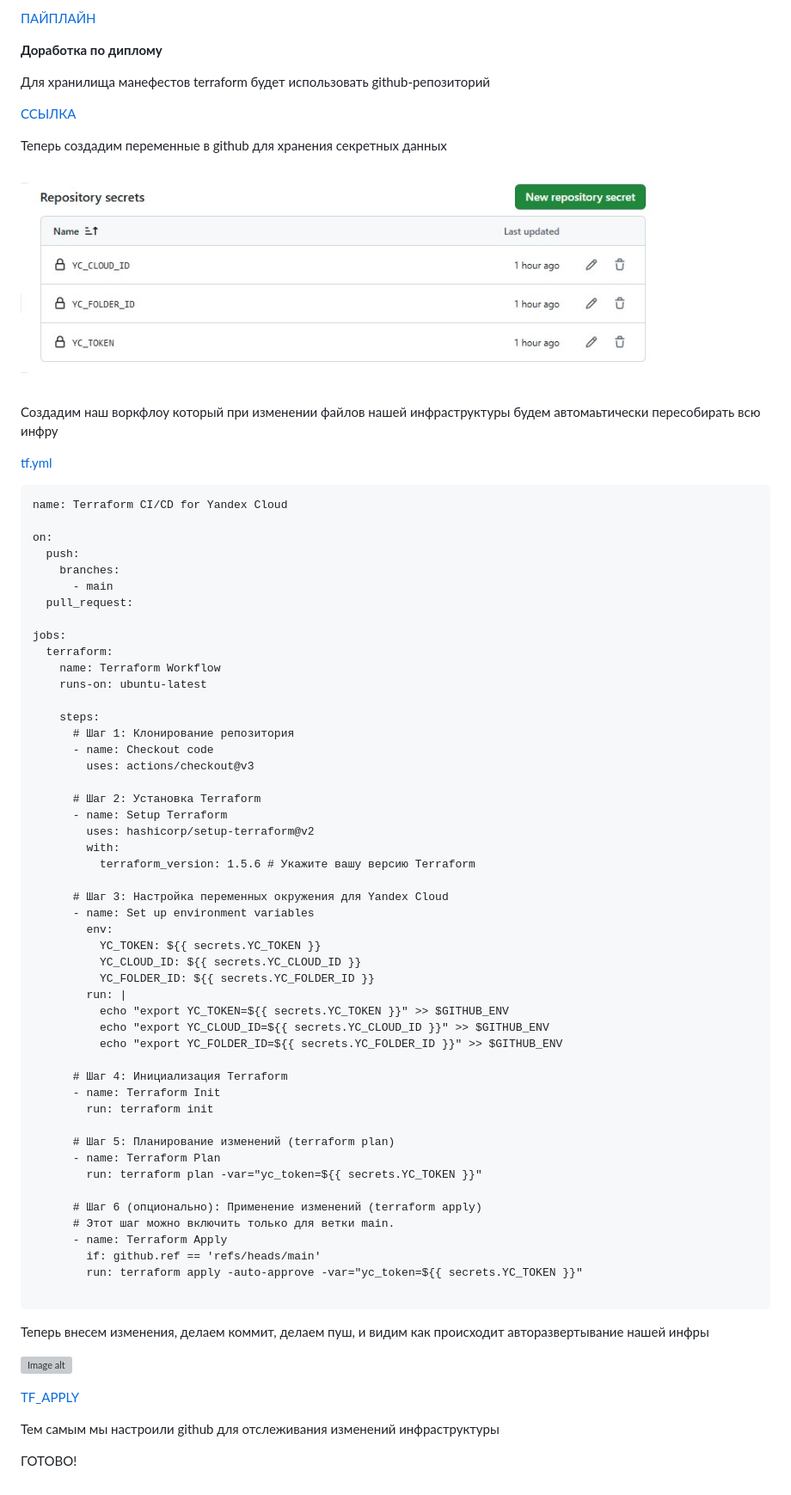
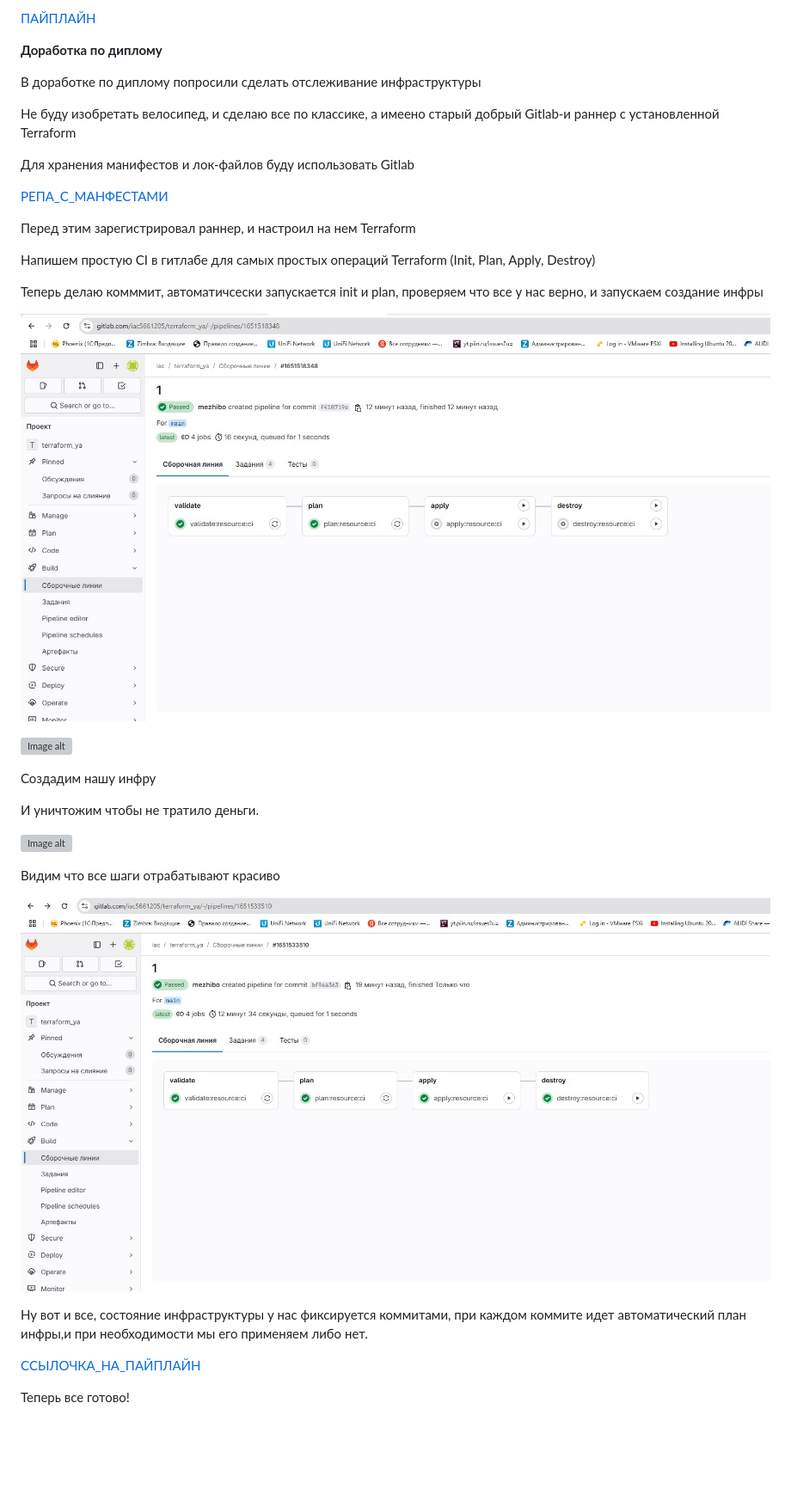
Before and after one commit to mezhibo/DiplomV2, a Markdown page: README.md, the part around the change. Shown at 86% size. Rendered like a GitHub page; blank space fills up the shorter version; grey boxes are pictures that could not be loaded.

````diff
--- a/README.md
+++ b/README.md
@@ -1103,78 +1103,45 @@ jobs:
 **Доработка по диплому**
 
 
-Для хранилища манефестов terraform будет использовать github-репозиторий
+В доработке по диплому попросили сделать отслеживание инфраструктуры
 
-[ССЫЛКА](https://github.com/mezhibo/Infrastructure.git)
+Не буду изобретать велосипед, и сделаю все по классике, а имеено старый добрый Gitlab-и раннер с установленной Terraform
 
 
-Теперь создадим переменные в github для хранения секретных данных
-
-![Image alt](https://github.com/mezhibo/DiplomV2/blob/4b77878a337977c2b4fc8006faf23ca64757e223/IMG/31.jpg)
+Для хранения манифестов и лок-файлов буду использовать Gitlab
 
 
-Создадим наш воркфлоу который при изменении файлов нашей инфраструктуры будем автомаьтически пересобирать всю инфру
-
-[tf.yml](https://github.com/mezhibo/Infrastructure/blob/0a6e0d9a0769ac9150ce23e20363f33caab55576/.github/workflows/tf.yml)
-```
-name: Terraform CI/CD for Yandex Cloud
-
-on:
-  push:
-    branches:
-      - main
-  pull_request:
-
-jobs:
-  terraform:
-    name: Terraform Workflow
-    runs-on: ubuntu-latest
-
-    steps:
-      # Шаг 1: Клонирование репозитория
-      - name: Checkout code
-        uses: actions/checkout@v3
-
-      # Шаг 2: Установка Terraform
-      - name: Setup Terraform
-        uses: hashicorp/setup-terraform@v2
-        with:
-          terraform_version: 1.5.6 # Укажите вашу версию Terraform
-
-      # Шаг 3: Настройка переменных окружения для Yandex Cloud
-      - name: Set up environment variables
-        env:
-          YC_TOKEN: ${{ secrets.YC_TOKEN }}
-          YC_CLOUD_ID: ${{ secrets.YC_CLOUD_ID }}
-          YC_FOLDER_ID: ${{ secrets.YC_FOLDER_ID }}
-        run: |
-          echo "export YC_TOKEN=${{ secrets.YC_TOKEN }}" >> $GITHUB_ENV
-          echo "export YC_CLOUD_ID=${{ secrets.YC_CLOUD_ID }}" >> $GITHUB_ENV
-          echo "export YC_FOLDER_ID=${{ secrets.YC_FOLDER_ID }}" >> $GITHUB_ENV
-
-      # Шаг 4: Инициализация Terraform
-      - name: Terraform Init
-        run: terraform init
-
-      # Шаг 5: Планирование изменений (terraform plan)
-      - name: Terraform Plan
-        run: terraform plan -var="yc_token=${{ secrets.YC_TOKEN }}"
-
-      # Шаг 6 (опционально): Применение изменений (terraform apply)
-      # Этот шаг можно включить только для ветки main.
-      - name: Terraform Apply
-        if: github.ref == 'refs/heads/main'
-        run: terraform apply -auto-approve -var="yc_token=${{ secrets.YC_TOKEN }}"
-
-```
-
-Теперь внесем изменения, делаем коммит, делаем пуш, и видим как происходит авторазвертывание нашей инфры
-
-![Image alt](https://github.com/mezhibo/DiplomV2/blob/4b77878a337977c2b4fc8006faf23ca64757e223/IMG/32.jpg)
+[РЕПА_С_МАНФЕСТАМИ](https://gitlab.com/iac5661205/terraform_ya.git)
 
 
-[TF_APPLY](https://github.com/mezhibo/Infrastructure/actions/runs/13078259966/job/36495653539)
+Перед этим зарегистрировал раннер, и настроил на нем Terraform
 
-Тем самым мы настроили github для отслеживания изменений инфраструктуры
+Напишем простую CI в гитлабе для самых простых операций Terraform (Init, Plan, Apply, Destroy)
 
-ГОТОВО!
+Теперь делаю комммит, автоматичсески запускается init и plan, проверяем что все у нас верно, и запускаем создание инфры
+
+
+![Image alt](https://github.com/mezhibo/DiplomV2/blob/1c1663bac75474133e2abd64e95c271200353a74/IMG/33.jpg)
+
+
+![Image alt](https://github.com/mezhibo/DiplomV2/blob/1c1663bac75474133e2abd64e95c271200353a74/IMG/34.jpg)
+
+
+Создадим нашу инфру
+
+И уничтожим чтобы не тратило деньги.
+
+![Image alt](https://github.com/mezhibo/DiplomV2/blob/1c1663bac75474133e2abd64e95c271200353a74/IMG/35.jpg)
+
+Видим что все шаги отрабатывают красиво
+
+
+![Image alt](https://github.com/mezhibo/DiplomV2/blob/1c1663bac75474133e2abd64e95c271200353a74/IMG/36.jpg)
+
+Ну вот и все, состояние инфраструктуры у нас фиксируется коммитами, при каждом коммите идет автоматический план инфры,и при необходимости мы его применяем либо нет.
+
+
+
+[CСЫЛОЧКА_НА_ПАЙПЛАЙН](https://gitlab.com/iac5661205/terraform_ya/-/pipelines/1651533510)
+
+Теперь все готово!
````
